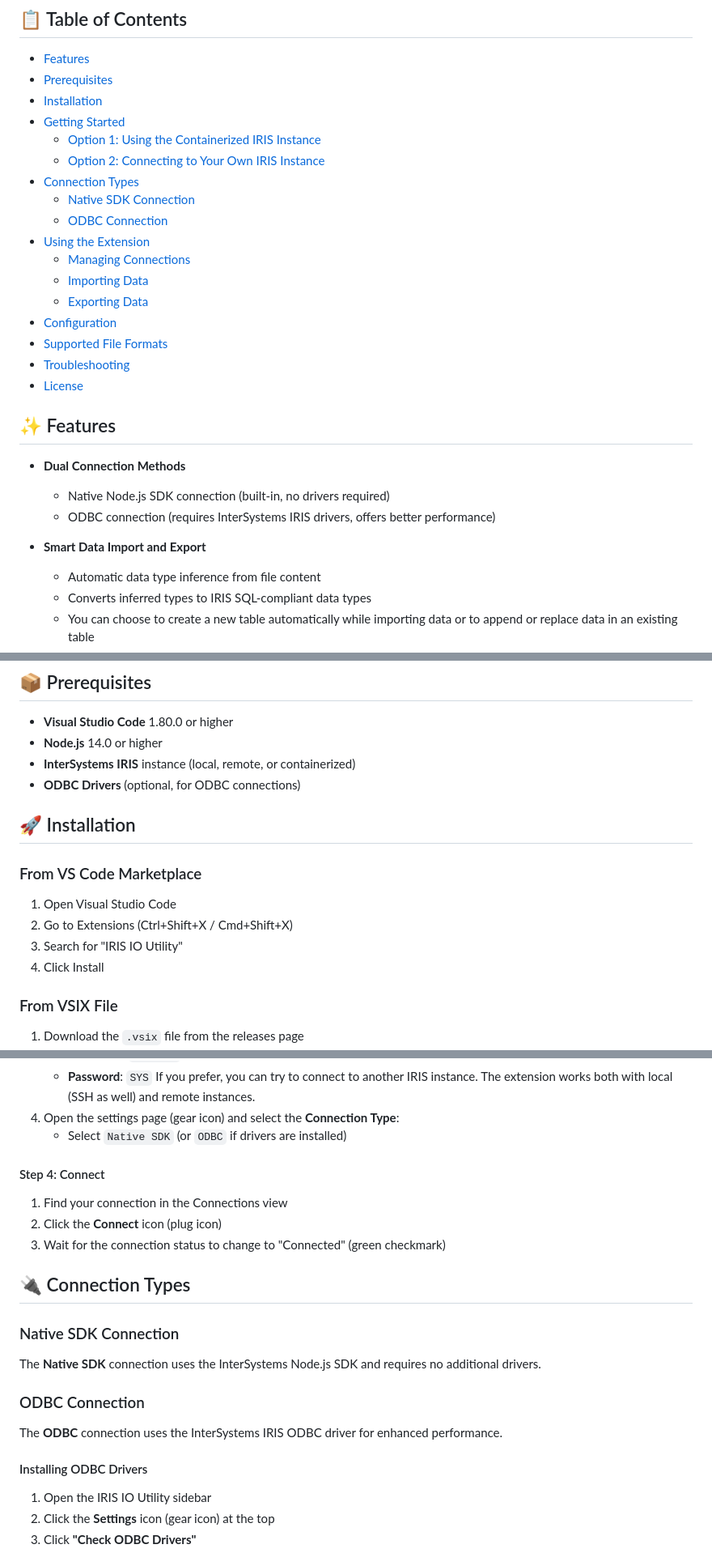
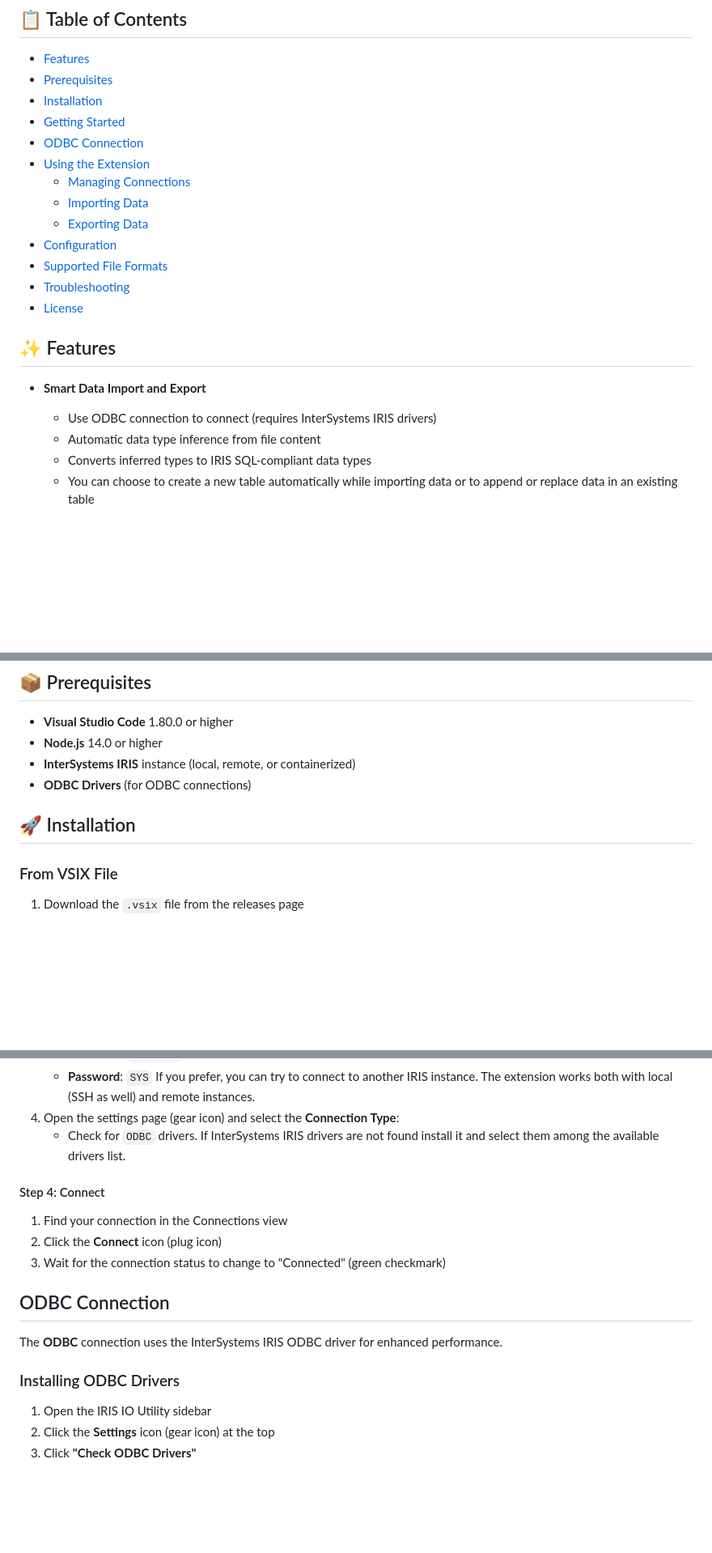
Before and after one commit to pietrodileo/iris_io_utility, a Markdown page: README.md, 3 parts joined by grey strips. Shown: that part at 81% size. Drawn GitHub-style; blank space fills up the shorter version.

```diff
--- a/README.md
+++ b/README.md
@@ -10,11 +10,7 @@ A powerful Visual Studio Code extension for seamless data import/export operatio
 - [Prerequisites](#prerequisites)
 - [Installation](#installation)
 - [Getting Started](#getting-started)
-  - [Option 1: Using the Containerized IRIS Instance](#option-1-using-the-containerized-iris-instance)
-  - [Option 2: Connecting to Your Own IRIS Instance](#option-2-connecting-to-your-own-iris-instance)
-- [Connection Types](#connection-types)
-  - [Native SDK Connection](#native-sdk-connection)
-  - [ODBC Connection](#odbc-connection)
+- [ODBC Connection](#odbc-connection)
 - [Using the Extension](#using-the-extension)
   - [Managing Connections](#managing-connections)
   - [Importing Data](#importing-data)
@@ -26,11 +22,8 @@ A powerful Visual Studio Code extension for seamless data import/export operatio
 
 ## ✨ Features
 
-- **Dual Connection Methods**
-  - Native Node.js SDK connection (built-in, no drivers required)
-  - ODBC connection (requires InterSystems IRIS drivers, offers better performance)
-
 - **Smart Data Import and Export**
+  - Use ODBC connection to connect (requires InterSystems IRIS drivers)
   - Automatic data type inference from file content
   - Converts inferred types to IRIS SQL-compliant data types
   - You can choose to create a new table automatically while importing data or to append or replace data in an existing table
@@ -55,16 +48,9 @@ A powerful Visual Studio Code extension for seamless data import/export operatio
 - **Visual Studio Code** 1.80.0 or higher
 - **Node.js** 14.0 or higher
 - **InterSystems IRIS** instance (local, remote, or containerized)
-- **ODBC Drivers** (optional, for ODBC connections)
+- **ODBC Drivers** (for ODBC connections)
 
 ## 🚀 Installation
-
-### From VS Code Marketplace
-
-1. Open Visual Studio Code
-2. Go to Extensions (Ctrl+Shift+X / Cmd+Shift+X)
-3. Search for "IRIS IO Utility"
-4. Click Install
 
 ### From VSIX File
 
@@ -121,7 +107,7 @@ The container will start an InterSystems IRIS instance with the following config
    - **Password**: `SYS`
     If you prefer, you can try to connect to another IRIS instance. The extension works both with local (SSH as well) and remote instances.
 4. Open the settings page (gear icon) and select the **Connection Type**:
-    - Select `Native SDK` (or `ODBC` if drivers are installed)
+    - Check for `ODBC` drivers. If InterSystems IRIS drivers are not found install it and select them among the available drivers list.
 
 #### Step 4: Connect
 
@@ -129,17 +115,11 @@ The container will start an InterSystems IRIS instance with the following config
 2. Click the **Connect** icon (plug icon)
 3. Wait for the connection status to change to "Connected" (green checkmark)
 
-## 🔌 Connection Types
-
-### Native SDK Connection
-
-The **Native SDK** connection uses the InterSystems Node.js SDK and requires no additional drivers.
-
-### ODBC Connection
+## ODBC Connection
 
 The **ODBC** connection uses the InterSystems IRIS ODBC driver for enhanced performance.
 
-#### Installing ODBC Drivers
+### Installing ODBC Drivers
 
 1. Open the IRIS IO Utility sidebar
 2. Click the **Settings** icon (gear icon) at the top
```
Also changed, not shown: other parts of README.md (+1 -7 lines).
